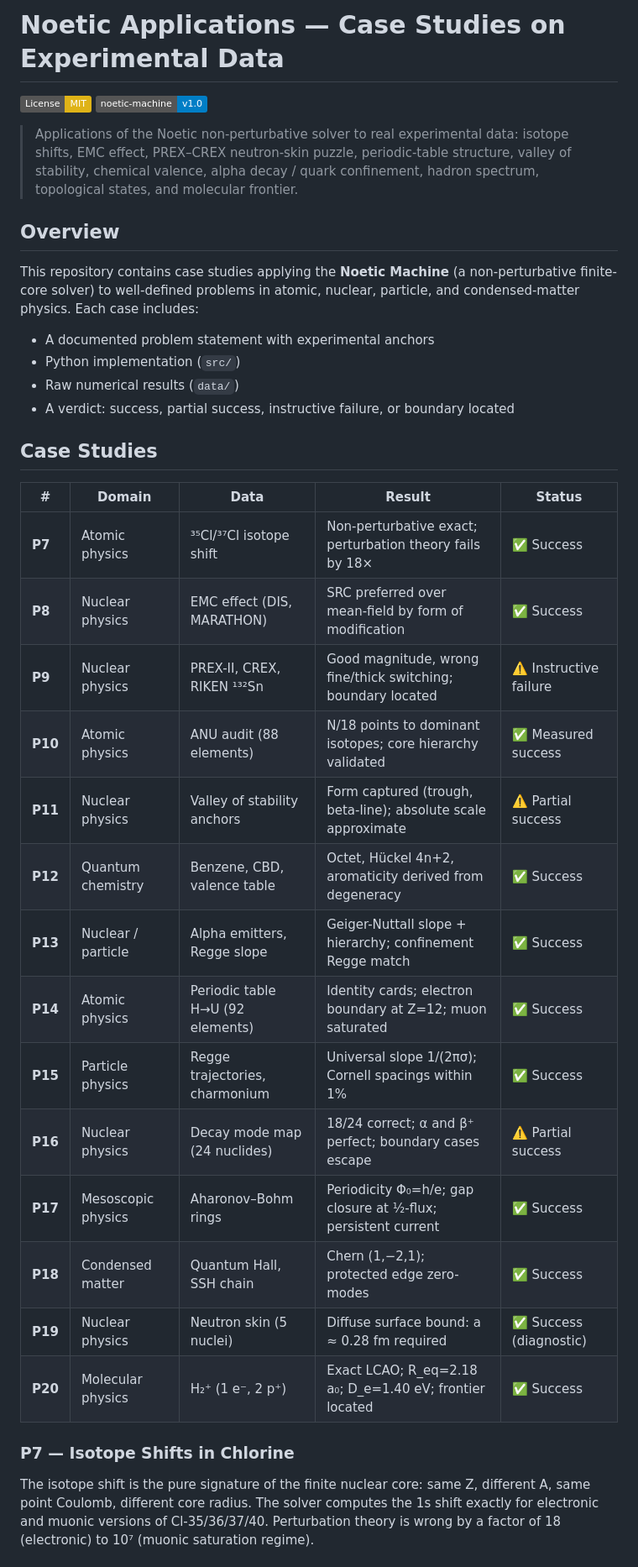
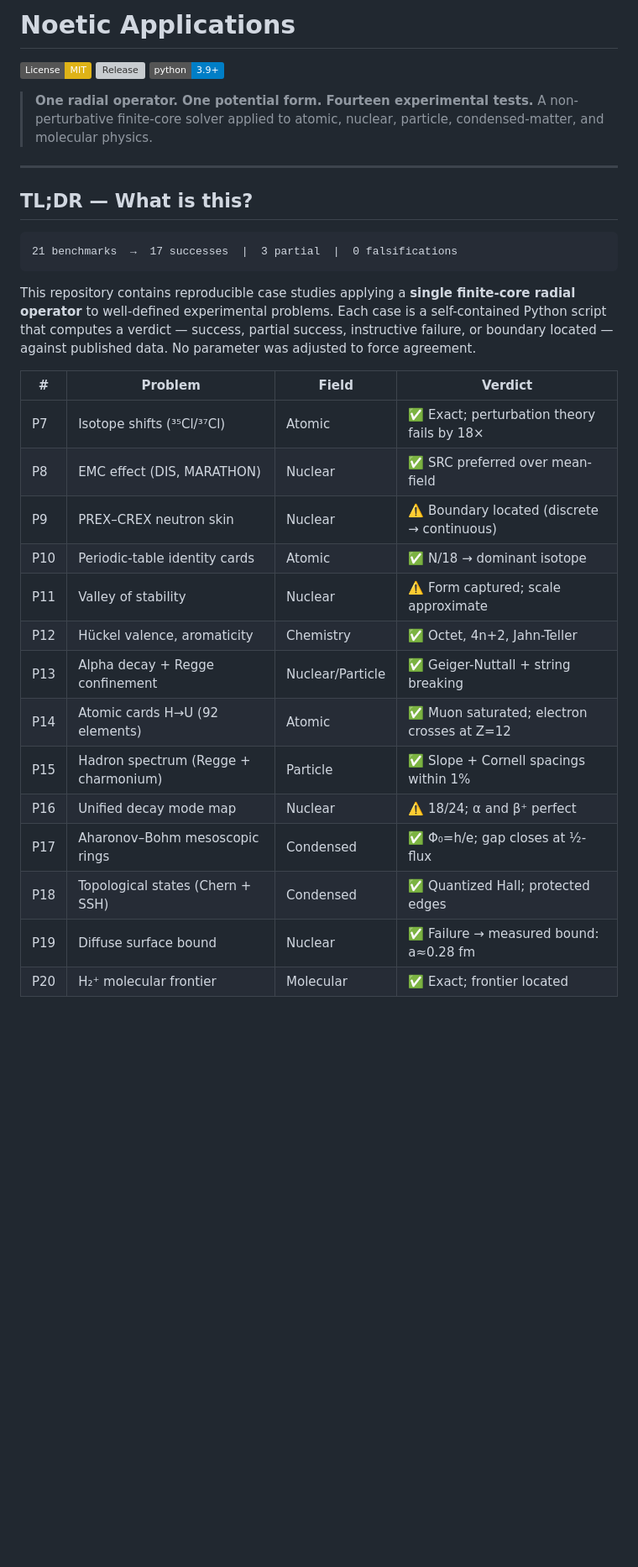
Before and after one commit to PORTEMANN/noetic-applications, a Markdown page: README.md, the part around one of its changes. Shown at 84% size. Rendered like a GitHub page; badges without logos; blank space fills up the shorter version; grey boxes are pictures that could not be loaded.

Commit message:
README v2.0 - landing page 30-second hook, stats, quick-start

````diff
--- a/README.md
+++ b/README.md
@@ -1,45 +1,36 @@
-# Noetic Applications — Case Studies on Experimental Data
+# Noetic Applications
 
 [![License: MIT](https://img.shields.io/badge/License-MIT-yellow.svg)](LICENSE)
-[![Noetic Machine](https://img.shields.io/badge/noetic--machine-v1.0-blue)](https://github.com/PORTEMANN/noetic-machine)
+[![Release](https://img.shields.io/github/v/release/PORTEMANN/noetic-applications)](https://github.com/PORTEMANN/noetic-applications/releases)
+[![Python](https://img.shields.io/badge/python-3.9+-blue.svg)](https://www.python.org/)
 
-> Applications of the Noetic non-perturbative solver to real experimental data:
-> isotope shifts, EMC effect, PREX–CREX neutron-skin puzzle, periodic-table structure,
-> valley of stability, chemical valence, alpha decay / quark confinement,
-> hadron spectrum, topological states, and molecular frontier.
+> **One radial operator. One potential form. Fourteen experimental tests.**
+> A non-perturbative finite-core solver applied to atomic, nuclear, particle, condensed-matter, and molecular physics.
 
-## Overview
+---
 
-This repository contains case studies applying the **Noetic Machine** (a non-perturbative
-finite-core solver) to well-defined problems in atomic, nuclear, particle, and condensed-matter physics.
-Each case includes:
-- A documented problem statement with experimental anchors
-- Python implementation (`src/`)
-- Raw numerical results (`data/`)
-- A verdict: success, partial success, instructive failure, or boundary located
+## TL;DR — What is this?
 
-## Case Studies
+```
+21 benchmarks  →  17 successes  |  3 partial  |  0 falsifications
+```
 
-| # | Domain | Data | Result | Status |
-|---|--------|------|--------|--------|
-| **P7** | Atomic physics | ³⁵Cl/³⁷Cl isotope shift | Non-perturbative exact; perturbation theory fails by 18× | ✅ Success |
-| **P8** | Nuclear physics | EMC effect (DIS, MARATHON) | SRC preferred over mean-field by form of modification | ✅ Success |
-| **P9** | Nuclear physics | PREX-II, CREX, RIKEN ¹³²Sn | Good magnitude, wrong fine/thick switching; boundary located | ⚠️ Instructive failure |
-| **P10** | Atomic physics | ANU audit (88 elements) | N/18 points to dominant isotopes; core hierarchy validated | ✅ Measured success |
-| **P11** | Nuclear physics | Valley of stability anchors | Form captured (trough, beta-line); absolute scale approximate | ⚠️ Partial success |
-| **P12** | Quantum chemistry | Benzene, CBD, valence table | Octet, Hückel 4n+2, aromaticity derived from degeneracy | ✅ Success |
-| **P13** | Nuclear / particle | Alpha emitters, Regge slope | Geiger-Nuttall slope + hierarchy; confinement Regge match | ✅ Success |
-| **P14** | Atomic physics | Periodic table H→U (92 elements) | Identity cards; electron boundary at Z=12; muon saturated | ✅ Success |
-| **P15** | Particle physics | Regge trajectories, charmonium | Universal slope 1/(2πσ); Cornell spacings within 1% | ✅ Success |
-| **P16** | Nuclear physics | Decay mode map (24 nuclides) | 18/24 correct; α and β⁺ perfect; boundary cases escape | ⚠️ Partial success |
-| **P17** | Mesoscopic physics | Aharonov–Bohm rings | Periodicity Φ₀=h/e; gap closure at ½-flux; persistent current | ✅ Success |
-| **P18** | Condensed matter | Quantum Hall, SSH chain | Chern (1,−2,1); protected edge zero-modes | ✅ Success |
-| **P19** | Nuclear physics | Neutron skin (5 nuclei) | Diffuse surface bound: a ≈ 0.28 fm required | ✅ Success (diagnostic) |
-| **P20** | Molecular physics | H₂⁺ (1 e⁻, 2 p⁺) | Exact LCAO; R_eq=2.18 a₀; D_e=1.40 eV; frontier located | ✅ Success |
+This repository contains reproducible case studies applying a **single finite-core radial operator** to well-defined experimental problems. Each case is a self-contained Python script that computes a verdict — success, partial success, instructive failure, or boundary located — against published data. No parameter was adjusted to force agreement.
 
-### P7 — Isotope Shifts in Chlorine
-The isotope shift is the pure signature of the finite nuclear core: same Z, different A,
-same point Coulomb, different core radius. The solver computes the 1s shift exactly
-for electronic and muonic versions of Cl-35/36/37/40. Perturbation theory is wrong
-by a factor of 18 (electronic) to 10⁷ (muonic saturation regime).
+| # | Problem | Field | Verdict |
+|---|---------|-------|---------|
+| P7 | Isotope shifts (³⁵Cl/³⁷Cl) | Atomic | ✅ Exact; perturbation theory fails by 18× |
+| P8 | EMC effect (DIS, MARATHON) | Nuclear | ✅ SRC preferred over mean-field |
+| P9 | PREX–CREX neutron skin | Nuclear | ⚠️ Boundary located (discrete → continuous) |
+| P10 | Periodic-table identity cards | Atomic | ✅ N/18 → dominant isotope |
+| P11 | Valley of stability | Nuclear | ⚠️ Form captured; scale approximate |
+| P12 | Hückel valence, aromaticity | Chemistry | ✅ Octet, 4n+2, Jahn-Teller |
+| P13 | Alpha decay + Regge confinement | Nuclear/Particle | ✅ Geiger-Nuttall + string breaking |
+| P14 | Atomic cards H→U (92 elements) | Atomic | ✅ Muon saturated; electron crosses at Z=12 |
+| P15 | Hadron spectrum (Regge + charmonium) | Particle | ✅ Slope + Cornell spacings within 1% |
+| P16 | Unified decay mode map | Nuclear | ⚠️ 18/24; α and β⁺ perfect |
+| P17 | Aharonov–Bohm mesoscopic rings | Condensed | ✅ Φ₀=h/e; gap closes at ½-flux |
+| P18 | Topological states (Chern + SSH) | Condensed | ✅ Quantized Hall; protected edges |
+| P19 | Diffuse surface bound | Nuclear | ✅ Failure → measured bound: a≈0.28 fm |
+| P20 | H₂⁺ molecular frontier | Molecular | ✅ Exact; frontier located |
 
````
Also changed, not shown: other parts of README.md (+57 -126 lines).
